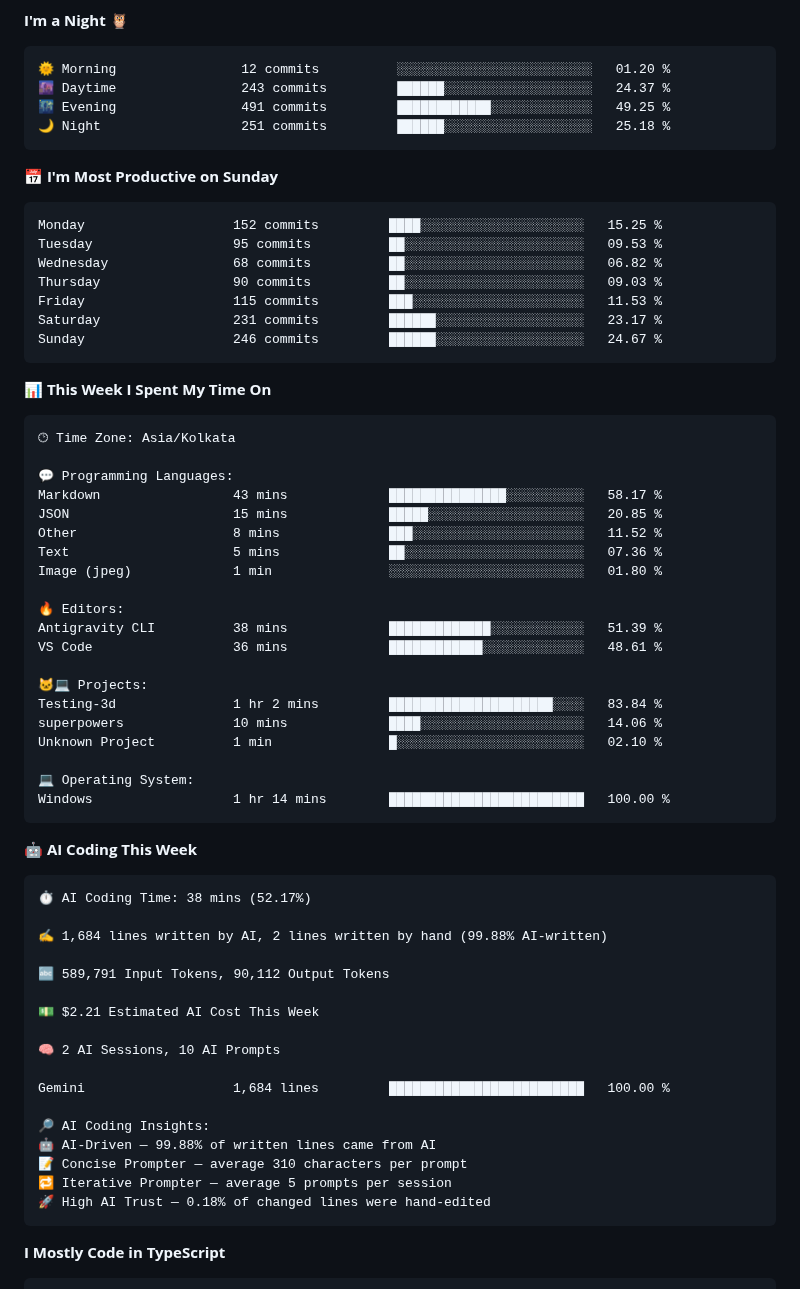
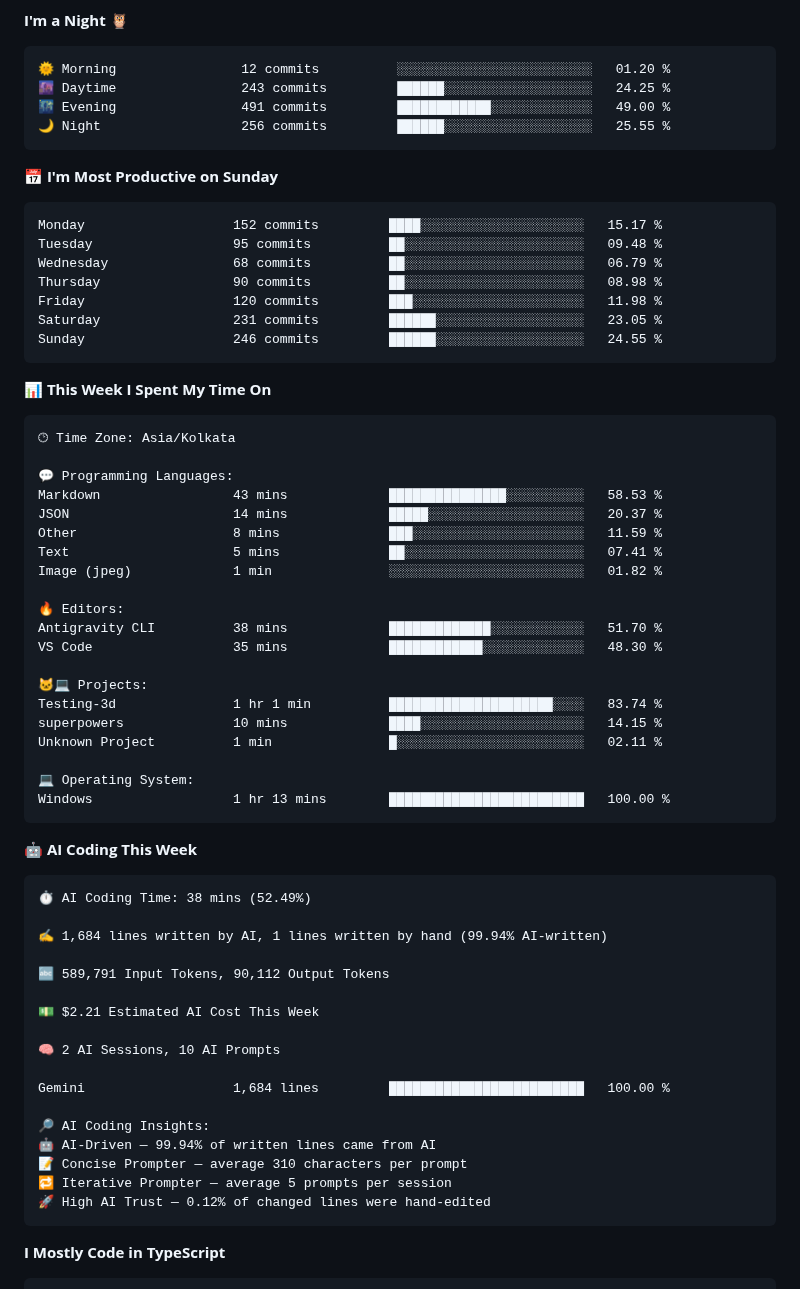
Before and after one commit to DevanshSK/DevanshSK, a Markdown page: README.md, the part around one of its changes. Rendered like a GitHub page.

Commit message:
Updated with Dev Metrics

````diff
--- a/README.md
+++ b/README.md
@@ -58,20 +58,20 @@ I am a Full-stack developer🧑‍💻 from 🏠Gwalior, M.P., India.
 
 ```text
 🌞 Morning                12 commits          ░░░░░░░░░░░░░░░░░░░░░░░░░   01.20 %
-🌆 Daytime                243 commits         ██████░░░░░░░░░░░░░░░░░░░   24.37 %
-🌃 Evening                491 commits         ████████████░░░░░░░░░░░░░   49.25 %
-🌙 Night                  251 commits         ██████░░░░░░░░░░░░░░░░░░░   25.18 %
+🌆 Daytime                243 commits         ██████░░░░░░░░░░░░░░░░░░░   24.25 %
+🌃 Evening                491 commits         ████████████░░░░░░░░░░░░░   49.00 %
+🌙 Night                  256 commits         ██████░░░░░░░░░░░░░░░░░░░   25.55 %
 ```
 📅 **I'm Most Productive on Sunday**
 
 ```text
-Monday                   152 commits         ████░░░░░░░░░░░░░░░░░░░░░   15.25 %
-Tuesday                  95 commits          ██░░░░░░░░░░░░░░░░░░░░░░░   09.53 %
-Wednesday                68 commits          ██░░░░░░░░░░░░░░░░░░░░░░░   06.82 %
-Thursday                 90 commits          ██░░░░░░░░░░░░░░░░░░░░░░░   09.03 %
-Friday                   115 commits         ███░░░░░░░░░░░░░░░░░░░░░░   11.53 %
-Saturday                 231 commits         ██████░░░░░░░░░░░░░░░░░░░   23.17 %
-Sunday                   246 commits         ██████░░░░░░░░░░░░░░░░░░░   24.67 %
+Monday                   152 commits         ████░░░░░░░░░░░░░░░░░░░░░   15.17 %
+Tuesday                  95 commits          ██░░░░░░░░░░░░░░░░░░░░░░░   09.48 %
+Wednesday                68 commits          ██░░░░░░░░░░░░░░░░░░░░░░░   06.79 %
+Thursday                 90 commits          ██░░░░░░░░░░░░░░░░░░░░░░░   08.98 %
+Friday                   120 commits         ███░░░░░░░░░░░░░░░░░░░░░░   11.98 %
+Saturday                 231 commits         ██████░░░░░░░░░░░░░░░░░░░   23.05 %
+Sunday                   246 commits         ██████░░░░░░░░░░░░░░░░░░░   24.55 %
 ```
 
 
@@ -81,31 +81,31 @@ Sunday                   246 commits         ██████░░░░░
 🕑︎ Time Zone: Asia/Kolkata
 
 💬 Programming Languages:
-Markdown                 43 mins             ███████████████░░░░░░░░░░   58.17 %
-JSON                     15 mins             █████░░░░░░░░░░░░░░░░░░░░   20.85 %
-Other                    8 mins              ███░░░░░░░░░░░░░░░░░░░░░░   11.52 %
-Text                     5 mins              ██░░░░░░░░░░░░░░░░░░░░░░░   07.36 %
-Image (jpeg)             1 min               ░░░░░░░░░░░░░░░░░░░░░░░░░   01.80 %
+Markdown                 43 mins             ███████████████░░░░░░░░░░   58.53 %
+JSON                     14 mins             █████░░░░░░░░░░░░░░░░░░░░   20.37 %
+Other                    8 mins              ███░░░░░░░░░░░░░░░░░░░░░░   11.59 %
+Text                     5 mins              ██░░░░░░░░░░░░░░░░░░░░░░░   07.41 %
+Image (jpeg)             1 min               ░░░░░░░░░░░░░░░░░░░░░░░░░   01.82 %
 
 🔥 Editors:
-Antigravity CLI          38 mins             █████████████░░░░░░░░░░░░   51.39 %
-VS Code                  36 mins             ████████████░░░░░░░░░░░░░   48.61 %
+Antigravity CLI          38 mins             █████████████░░░░░░░░░░░░   51.70 %
+VS Code                  35 mins             ████████████░░░░░░░░░░░░░   48.30 %
 
 🐱‍💻 Projects:
-Testing-3d               1 hr 2 mins         █████████████████████░░░░   83.84 %
-superpowers              10 mins             ████░░░░░░░░░░░░░░░░░░░░░   14.06 %
-Unknown Project          1 min               █░░░░░░░░░░░░░░░░░░░░░░░░   02.10 %
+Testing-3d               1 hr 1 min          █████████████████████░░░░   83.74 %
+superpowers              10 mins             ████░░░░░░░░░░░░░░░░░░░░░   14.15 %
+Unknown Project          1 min               █░░░░░░░░░░░░░░░░░░░░░░░░   02.11 %
 
 💻 Operating System:
-Windows                  1 hr 14 mins        █████████████████████████   100.00 %
+Windows                  1 hr 13 mins        █████████████████████████   100.00 %
 ```
 
 🤖 **AI Coding This Week**
 
 ```text
-⏱ AI Coding Time: 38 mins (52.17%)
+⏱ AI Coding Time: 38 mins (52.49%)
 
-✍️ 1,684 lines written by AI, 2 lines written by hand (99.88% AI-written)
+✍️ 1,684 lines written by AI, 1 lines written by hand (99.94% AI-written)
 
 🔤 589,791 Input Tokens, 90,112 Output Tokens
 
@@ -116,10 +116,10 @@ Windows                  1 hr 14 mins        ███████████
 Gemini                   1,684 lines         █████████████████████████   100.00 %
 
 🔎 AI Coding Insights:
-🤖 AI-Driven — 99.88% of written lines came from AI
+🤖 AI-Driven — 99.94% of written lines came from AI
 📝 Concise Prompter — average 310 characters per prompt
 🔁 Iterative Prompter — average 5 prompts per session
-🚀 High AI Trust — 0.18% of changed lines were hand-edited
+🚀 High AI Trust — 0.12% of changed lines were hand-edited
 ```
 
 **I Mostly Code in TypeScript**
````
Also changed, not shown: other parts of README.md (+1 -1 lines), assets/bar_graph.png.
